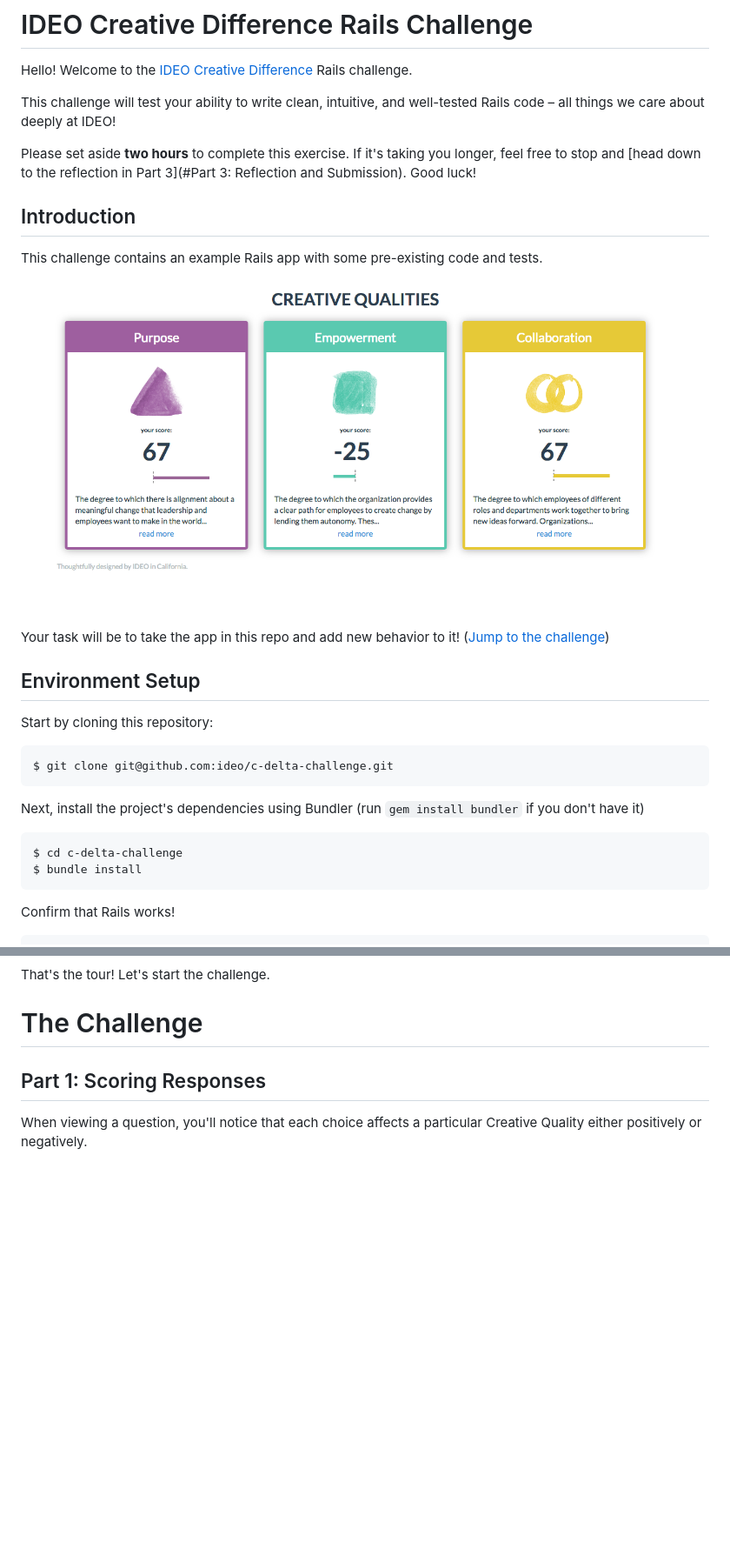
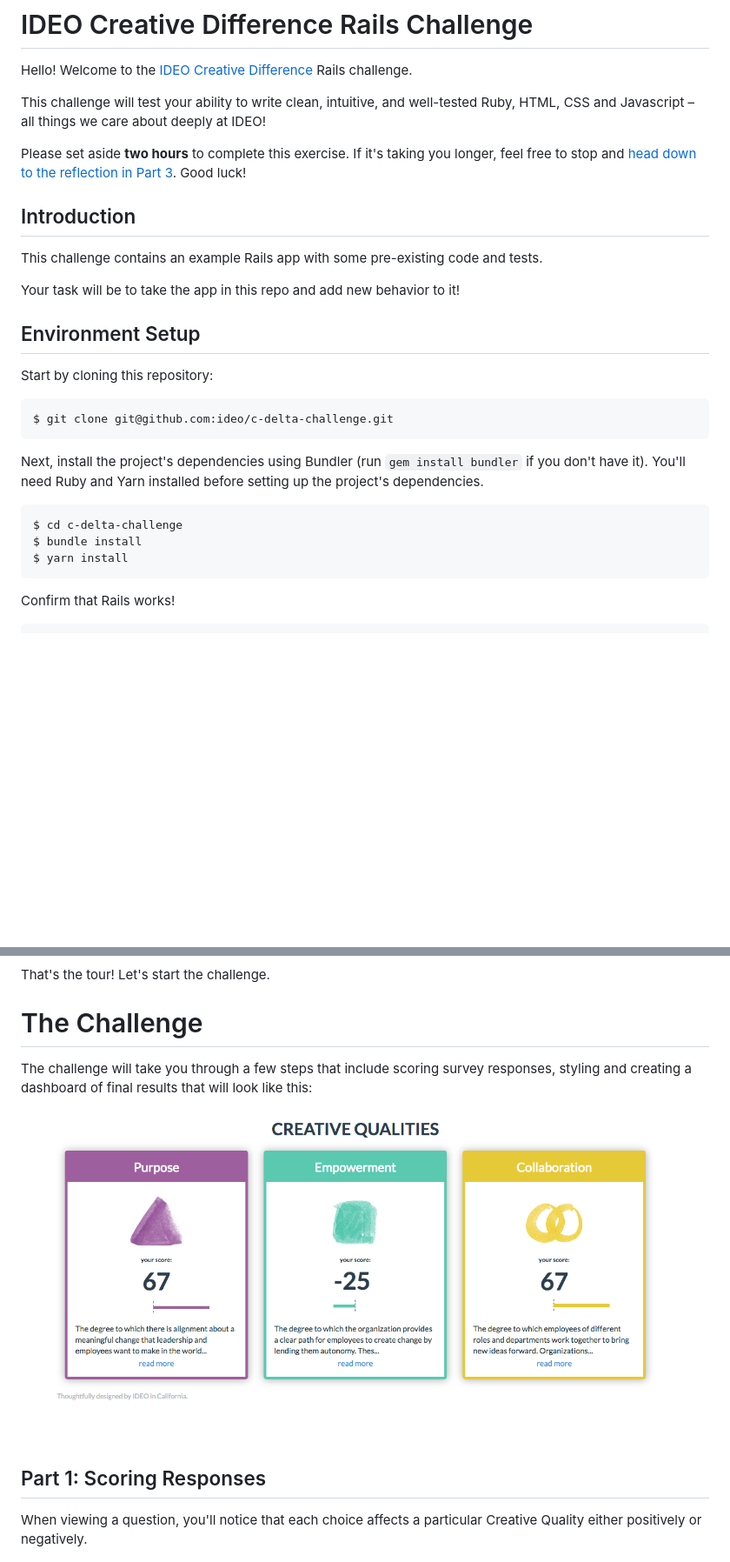
Before and after one commit to cookieranger/creative_quality, a Markdown page: README.md, 2 parts joined by grey strips. Shown: that part at 87% size. Drawn GitHub-style; blank space fills up the shorter version.

````diff
--- a/README.md
+++ b/README.md
@@ -4,19 +4,15 @@
 
 Hello! Welcome to the [IDEO Creative Difference](https://creativedifference.ideo.com) Rails challenge.
 
-This challenge will test your ability to write clean, intuitive, and well-tested Rails code – all things we care about deeply at IDEO!
+This challenge will test your ability to write clean, intuitive, and well-tested Ruby, HTML, CSS and Javascript – all things we care about deeply at IDEO!
 
-Please set aside **two hours** to complete this exercise. If it's taking you longer, feel free to stop and [head down to the reflection in Part 3](#Part 3: Reflection and Submission). Good luck!
+Please set aside **two hours** to complete this exercise. If it's taking you longer, feel free to stop and [head down to the reflection in Part 3](#part-3-reflection-and-submission). Good luck!
 
 ## Introduction
 
 This challenge contains an example Rails app with some pre-existing code and tests.
 
-![](public/screenshots/Creative_Difference-mockup.png)
-
-Your task will be to take the app in this repo and add new behavior to it! ([Jump to the challenge](#the-challenge))
-
-
+Your task will be to take the app in this repo and add new behavior to it!
 
 ## Environment Setup
 
@@ -26,11 +22,12 @@ Start by cloning this repository:
 $ git clone git@github.com:ideo/c-delta-challenge.git
 ```
 
-Next, install the project's dependencies using Bundler (run `gem install bundler` if you don't have it)
+Next, install the project's dependencies using Bundler (run `gem install bundler` if you don't have it). You'll need Ruby and Yarn installed before setting up the project's dependencies.
 
 ```bash
 $ cd c-delta-challenge
 $ bundle install
+$ yarn install
 ```
 
 Confirm that Rails works!
@@ -109,6 +106,11 @@ Drilling down into a response lets you see how the respondent answered each ques
 That's the tour! Let's start the challenge.
 
 # The Challenge
+
+The challenge will take you through a few steps that include scoring survey responses, styling and creating a dashboard of final results that will look like this:
+
+![](public/screenshots/Creative_Difference-mockup.png)
+
 
 ## Part 1: Scoring Responses
 
````
Also changed, not shown: other parts of README.md (+33 -31 lines), public/screenshots/2-2-Response-Set.png, public/screenshots/2-3-Global-Scores.png, 4 other files.
